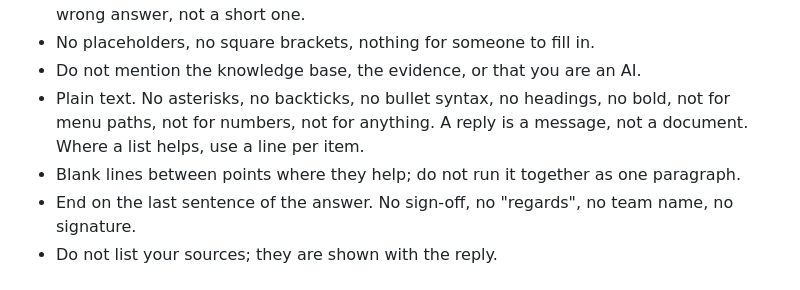
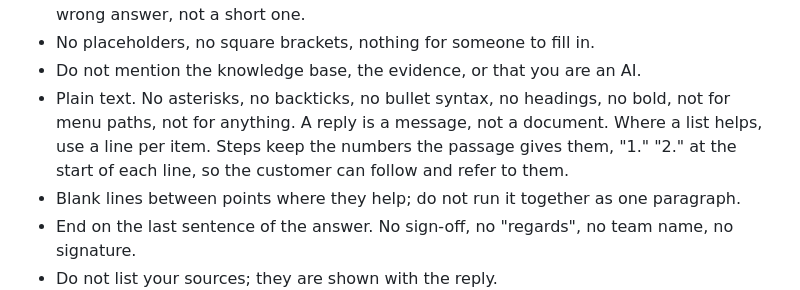
Before and after one commit to jouryABDULLAH/Ole5-chatbot, a Markdown page: prompts/chat/respond.md, the part around the change. GitHub-like rendering.

Commit message:
Respond: steps keep their numbers

```diff
--- a/prompts/chat/respond.md
+++ b/prompts/chat/respond.md
@@ -59,8 +59,10 @@ A passage answers a question only when it is about the same thing the customer r
 - No placeholders, no square brackets, nothing for someone to fill in.
 - Do not mention the knowledge base, the evidence, or that you are an AI.
 - Plain text. No asterisks, no backticks, no bullet syntax, no headings, no bold,
-  not for menu paths, not for numbers, not for anything. A reply is a message,
-  not a document. Where a list helps, use a line per item.
+  not for menu paths, not for anything. A reply is a message, not a document.
+  Where a list helps, use a line per item. Steps keep the numbers the passage
+  gives them, "1." "2." at the start of each line, so the customer can follow
+  and refer to them.
 - Blank lines between points where they help; do not run it together as one
   paragraph.
 - End on the last sentence of the answer. No sign-off, no "regards", no team
```
